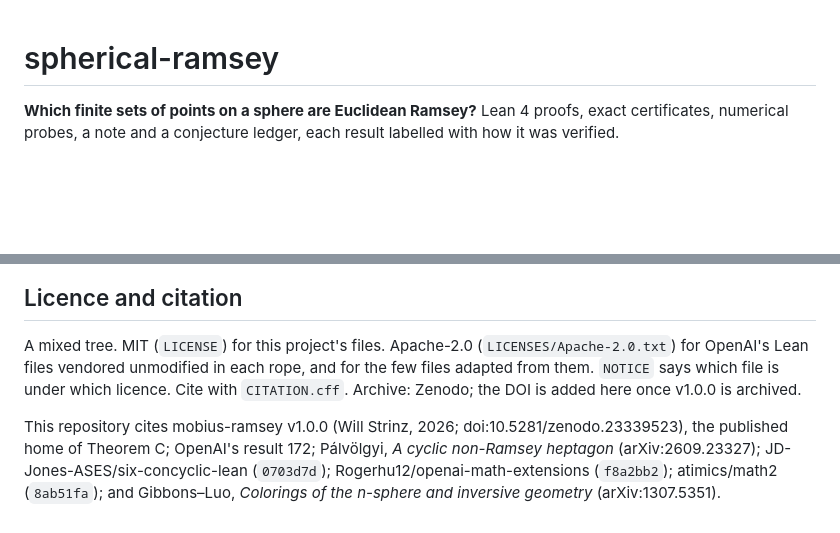
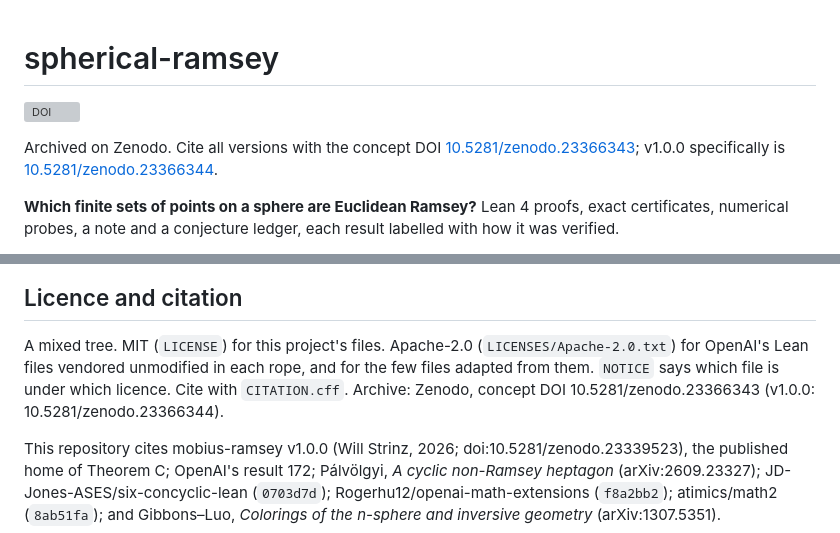
Before and after one commit to wstrinz/spherical-ramsey, a Markdown page: README.md, 2 parts joined by grey strips. GitHub-like rendering; blank space fills up the shorter version; grey boxes are pictures that could not be loaded.

Commit message:
README: Zenodo DOI badge and citation (concept 10.5281/zenodo.23366343, v1.0.0 10.5281/zenodo.23366344)
Co-Authored-By: Claude Opus 5.5 <noreply@anthropic.com>

```diff
--- a/README.md
+++ b/README.md
@@ -1,4 +1,8 @@
 # spherical-ramsey
+
+[![DOI](https://zenodo.org/badge/DOI/10.5281/zenodo.23366343.svg)](https://doi.org/10.5281/zenodo.23366343)
+
+Archived on Zenodo. Cite all versions with the concept DOI [10.5281/zenodo.23366343](https://doi.org/10.5281/zenodo.23366343); v1.0.0 specifically is [10.5281/zenodo.23366344](https://doi.org/10.5281/zenodo.23366344).
 
 **Which finite sets of points on a sphere are Euclidean Ramsey?** Lean 4 proofs, exact
 certificates, numerical probes, a note and a conjecture ledger, each result labelled with how it
@@ -113,8 +117,8 @@ runner, and `certificates.yml` re-runs the fast certificate scripts and diffs th
 
 A mixed tree. MIT (`LICENSE`) for this project's files. Apache-2.0 (`LICENSES/Apache-2.0.txt`) for
 OpenAI's Lean files vendored unmodified in each rope, and for the few files adapted from them.
-`NOTICE` says which file is under which licence. Cite with `CITATION.cff`. Archive: Zenodo; the DOI
-is added here once v1.0.0 is archived.
+`NOTICE` says which file is under which licence. Cite with `CITATION.cff`. Archive: Zenodo,
+concept DOI 10.5281/zenodo.23366343 (v1.0.0: 10.5281/zenodo.23366344).
 
 This repository cites mobius-ramsey v1.0.0 (Will Strinz, 2026; doi:10.5281/zenodo.23339523), the
 published home of Theorem C; OpenAI's result 172; Pálvölgyi, *A cyclic non-Ramsey heptagon*
```
